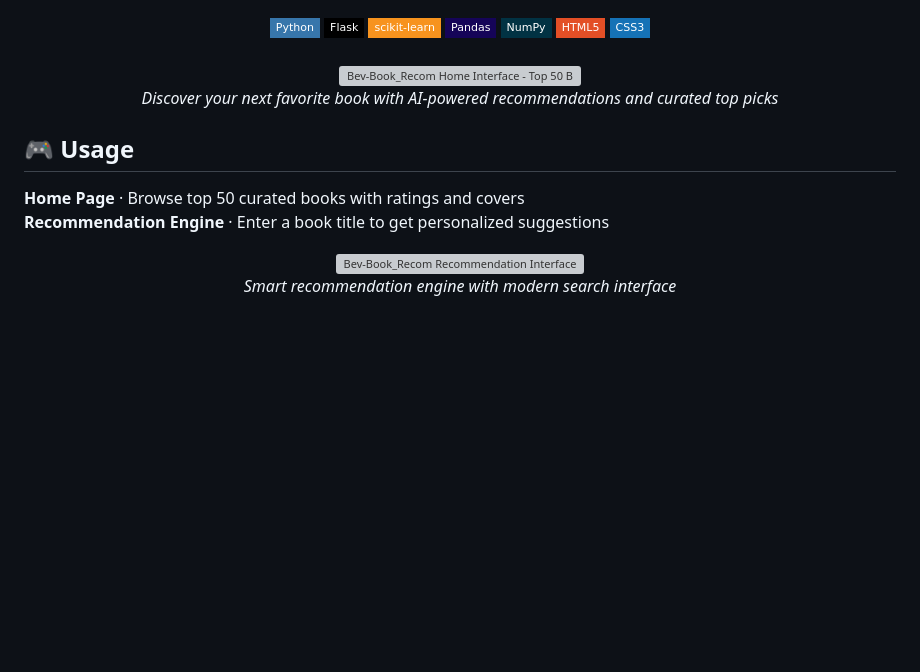
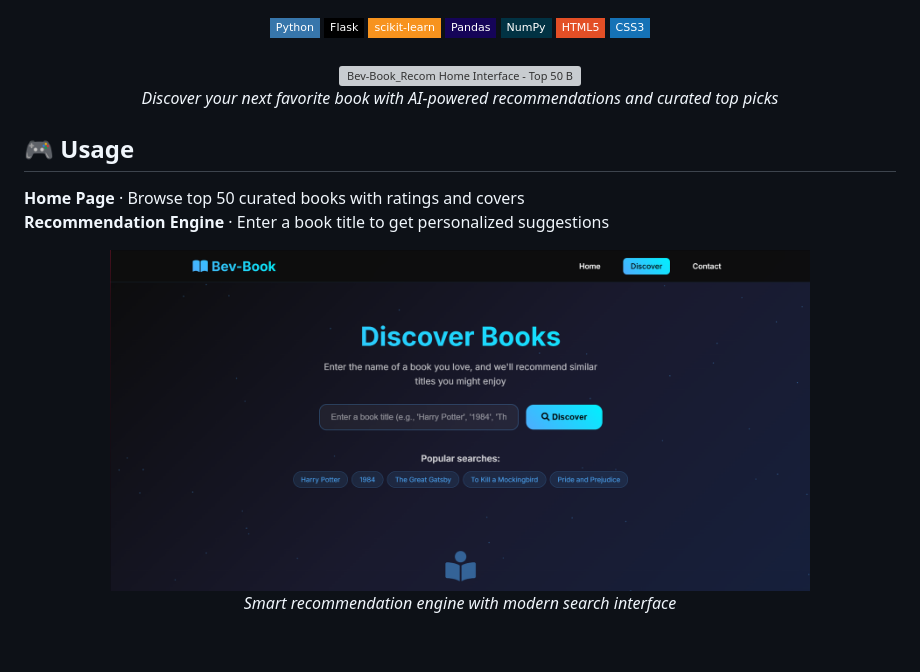
Before and after one commit to bevinsamraj/Book_Recommendation_System, a Markdown page: README.md, the part around the change printed below. Drawn GitHub-style; badges without logos; blank space fills up the shorter version; grey boxes are pictures that could not be loaded.

```diff
--- a/README.md
+++ b/README.md
@@ -23,7 +23,7 @@
 **Recommendation Engine** · Enter a book title to get personalized suggestions
 
 <div align="center">
-  <img src="https://github.com/bevinsamraj/Book_Recommendation_System/blog/main/Web_Book_Recommend.png" alt="Bev-Book_Recom Recommendation Interface" width="700"/>
+  <img src="https://github.com/bevinsamraj/Book_Recommendation_System/blob/main/Web_Book_Recommend.png" alt="Bev-Book_Recom Recommendation Interface" width="700"/>
   <p><em>Smart recommendation engine with modern search interface</em></p>
 </div>
 
```
Also changed, not shown: other parts of README.md (+1 -1 lines).
